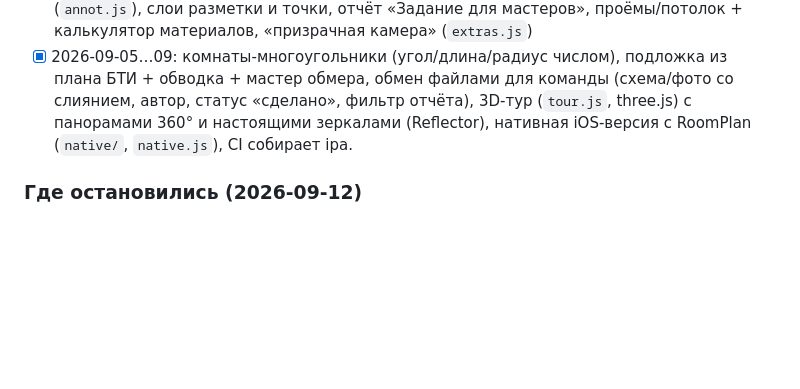
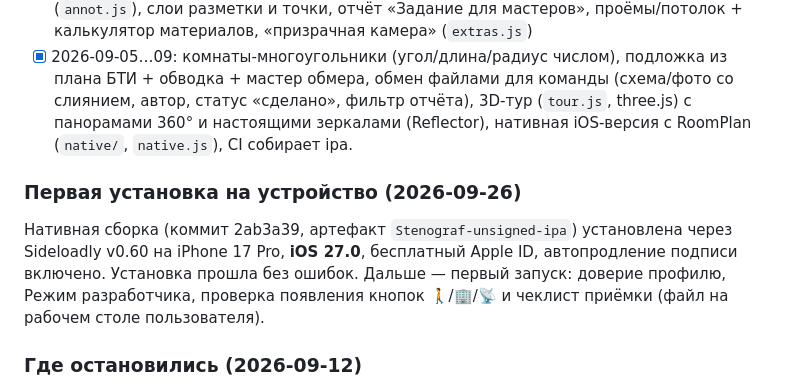
Before and after one commit to vvana/stenograf, a Markdown page: CLAUDE.md, the part around the change. GitHub-like rendering; blank space fills up the shorter version.

Commit message:
CLAUDE.md: первая установка на iPhone 17 Pro (iOS 27) прошла
Co-Authored-By: Claude Opus 5.5 <noreply@anthropic.com>

```diff
--- a/CLAUDE.md
+++ b/CLAUDE.md
@@ -98,6 +98,9 @@ PWA-фотодневник ремонта: несколько объектов (
 - [x] Дорожная карта п. 1–6 реализована (2026-09-05): галерея+EXIF, калибровка и измерения (`annot.js`), слои разметки и точки, отчёт «Задание для мастеров», проёмы/потолок + калькулятор материалов, «призрачная камера» (`extras.js`)
 - [x] 2026-09-05…09: комнаты-многоугольники (угол/длина/радиус числом), подложка из плана БТИ + обводка + мастер обмера, обмен файлами для команды (схема/фото со слиянием, автор, статус «сделано», фильтр отчёта), 3D-тур (`tour.js`, three.js) с панорамами 360° и настоящими зеркалами (Reflector), нативная iOS-версия с RoomPlan (`native/`, `native.js`), CI собирает ipa.
 
+### Первая установка на устройство (2026-09-26)
+Нативная сборка (коммит 2ab3a39, артефакт `Stenograf-unsigned-ipa`) установлена через Sideloadly v0.60 на iPhone 17 Pro, **iOS 27.0**, бесплатный Apple ID, автопродление подписи включено. Установка прошла без ошибок. Дальше — первый запуск: доверие профилю, Режим разработчика, проверка появления кнопок 🚶/🏢/📡 и чеклист приёмки (файл на рабочем столе пользователя).
+
 ### Где остановились (2026-09-12)
 Всё закоммичено и запушено, рабочее дерево чистое. PWA работает на https://vvana.github.io/stenograf/. iOS-сборка зелёная (Actions → последний run → артефакт `Stenograf-unsigned-ipa`), **но плагин RoomPlan на живом iPhone ещё не запускался** — пользователь ждёт iPhone Pro. Следующие шаги по приоритету:
 1. Первый запуск нативной версии на iPhone Pro (Sideloadly): проверить `isSupported`, обмер одной комнаты, сверить 2–3 стены рулеткой, потом «Обход этапа». Ожидаемые риски: RoomCaptureSession.delegate может не отдавать `didUpdate`, кадры обхода могут сниматься редко (порог стабильности 5 см/0,05 рад в `pollFrame`), ориентация JPEG (`.oriented(.right)`) при съёмке не в портрете.
```
